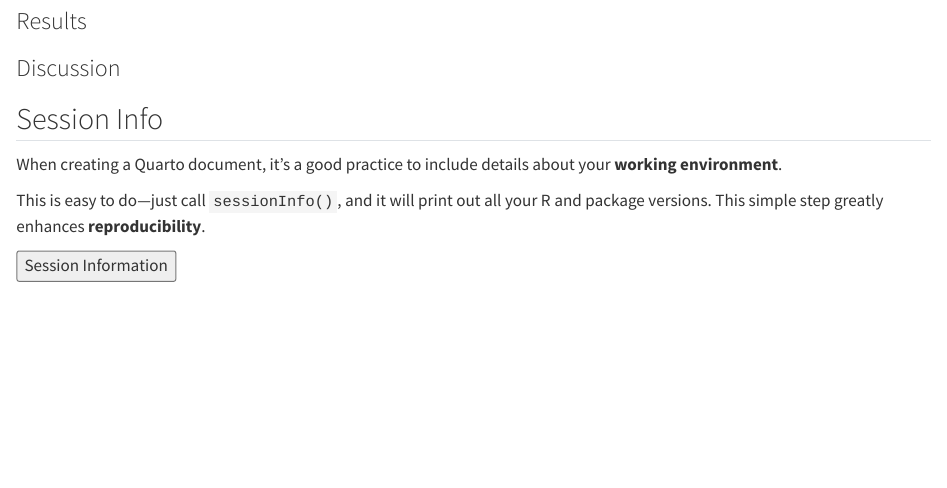
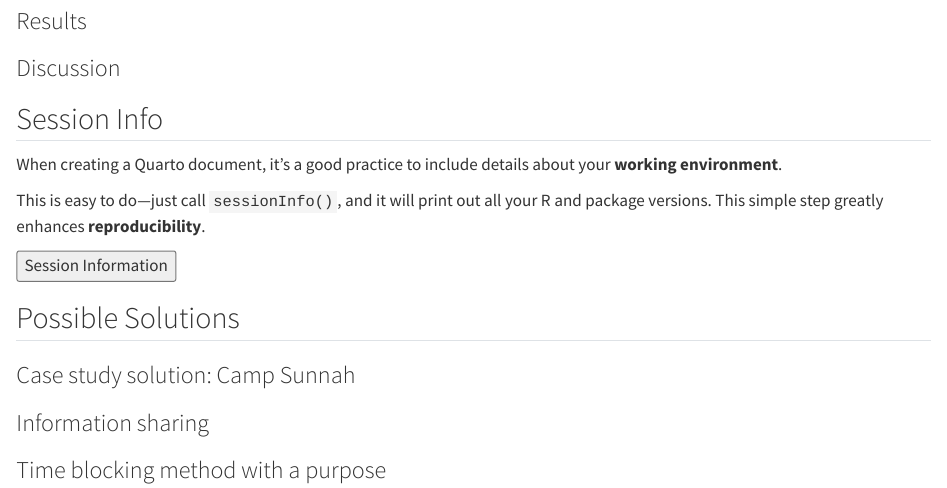
Before and after one commit to fzba-etc/lumo-SMA, a Quarto document (index.qmd): the page in a window 1100 px wide, from 1270 px down. Rendered offline with R 4.5, knitr and Pandoc in place of Quarto, with nearby package versions; drawn as R Markdown's standard HTML page in place of the format the file asks for.

````diff
--- a/index.qmd
+++ b/index.qmd
@@ -77,3 +77,11 @@
 ```
 
 </div></div>
+
+## Possible Solutions
+
+### Case study solution: Camp Sunnah
+
+### Information sharing
+
+### Time blocking method with a purpose
````
